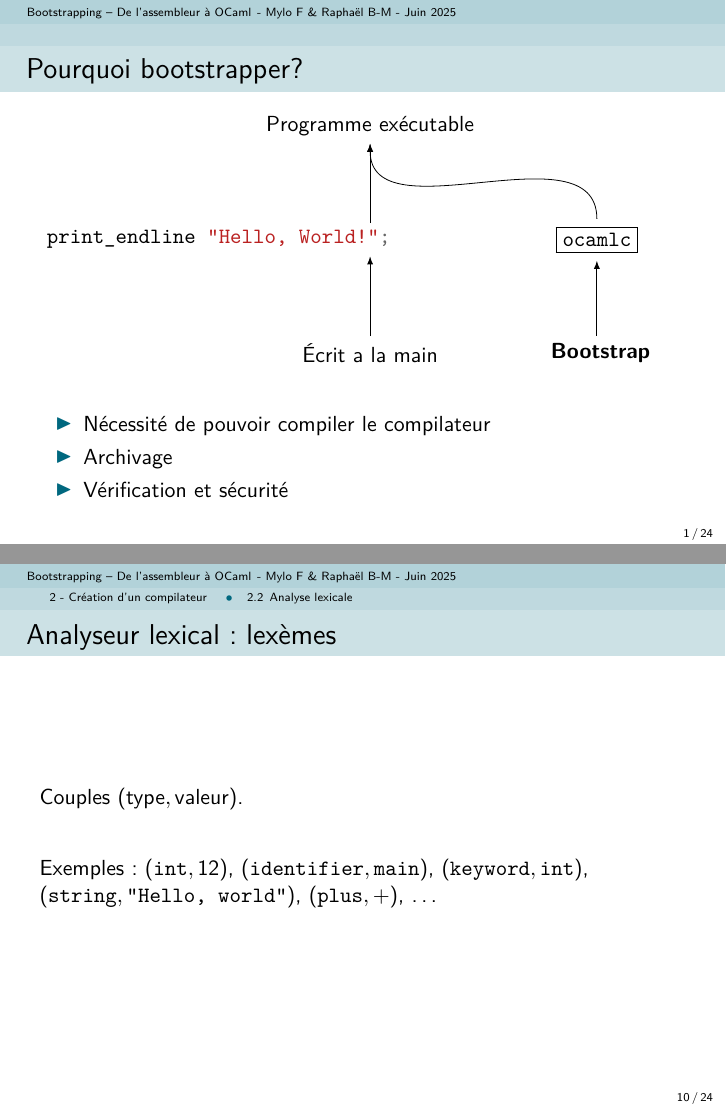
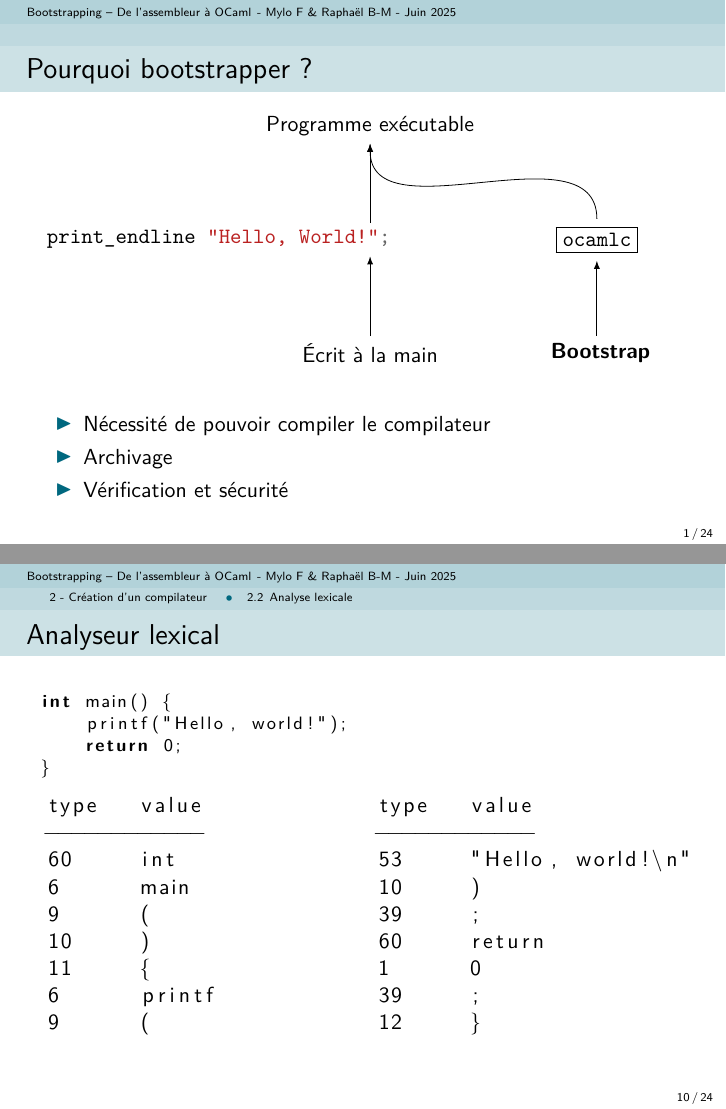
Before and after one commit to MP2I-Fermat/tipe-jd-abito, LaTeX slides (presentation/beamer_tipe.tex, which reads presentation/2_creation_compilateur/frames.tex): pages 7 and 34 of 84 before the commit and pages 7 and 33 of 83 after it, joined at a grey line. Compiled offline with pdfLaTeX.

Commit message:
add out program’s output

```diff
--- a/presentation/2_creation_compilateur/frames.tex
+++ b/presentation/2_creation_compilateur/frames.tex
@@ -134,18 +134,39 @@ int main() {
     \end{tikzpicture}
 \end{frame}
 
+\begin{frame}[fragile]
+    \frametitle{Analyseur lexical}
 
-\begin{frame}[fragile]
-    \frametitle{Analyseur lexical~: lexèmes}
+    {\usebox\chelloworld}
 
-    Couples $(\text{type}, \text{valeur})$.
-
-    \pause
-    \vspace{2em}
-
-    Exemples~: $(\verb|int|, 12)$, $(\verb|identifier|, \verb|main|)$,
-    $(\verb|keyword|, \verb|int|)$, $(\verb|string|, \verb|"Hello, world"|)$,
-    $(\verb|plus|, +)$, …
+    \hbox{
+        \begin{minipage}{0.5\textwidth}
+            \begin{lstlisting}
+type   value
+------------
+60     int
+6      main
+9      (
+10     )
+11     {
+6      printf
+9      (
+\end{lstlisting}
+        \end{minipage}
+        \begin{minipage}{0.5\textwidth}
+            \begin{lstlisting}
+type   value
+------------
+53     "Hello, world!\n"
+10     )
+39     ;
+60     return
+1      0
+39     ;
+12     }
+\end{lstlisting}
+        \end{minipage}
+    }
 \end{frame}
 
 
```
Also changed, not shown: presentation/0_problematisation/section.tex (+2 -2 lines).
